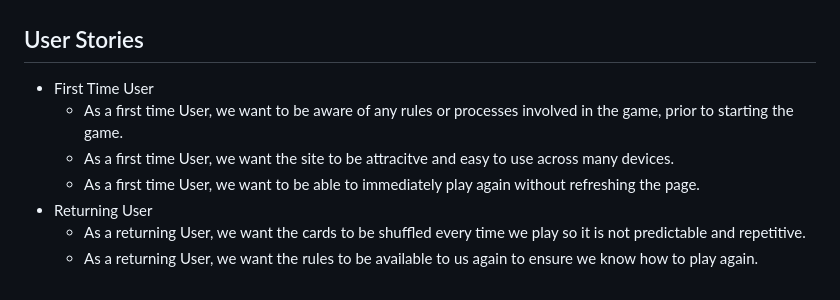
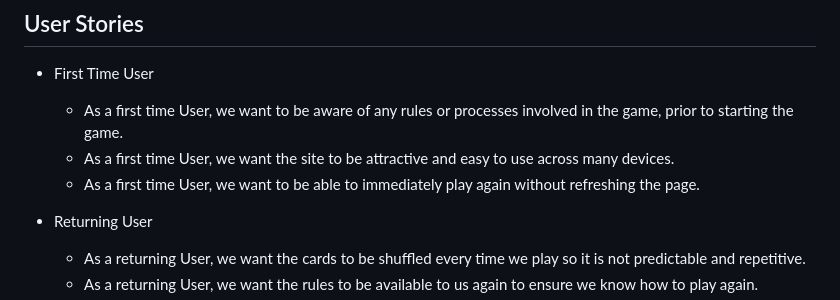
Before and after one commit to saziosu/cat-flips, a Markdown page: README.md, the part around the change. Drawn GitHub-style.

Commit message:
Updated README.md credits and resolved some spelling

```diff
--- a/README.md
+++ b/README.md
@@ -40,8 +40,9 @@ The moves and timer are easily viewed by the user during the game, so they can b
 
 * First Time User
   * As a first time User, we want to be aware of any rules or processes involved in the game, prior to starting the game.
-  * As a first time User, we want the site to be attracitve and easy to use across many devices.
+  * As a first time User, we want the site to be attractive and easy to use across many devices.
   * As a first time User, we want to be able to immediately play again without refreshing the page.
+
 * Returning User
   * As a returning User, we want the cards to be shuffled every time we play so it is not predictable and repetitive.
   * As a returning User, we want the rules to be available to us again to ensure we know how to play again.
```
